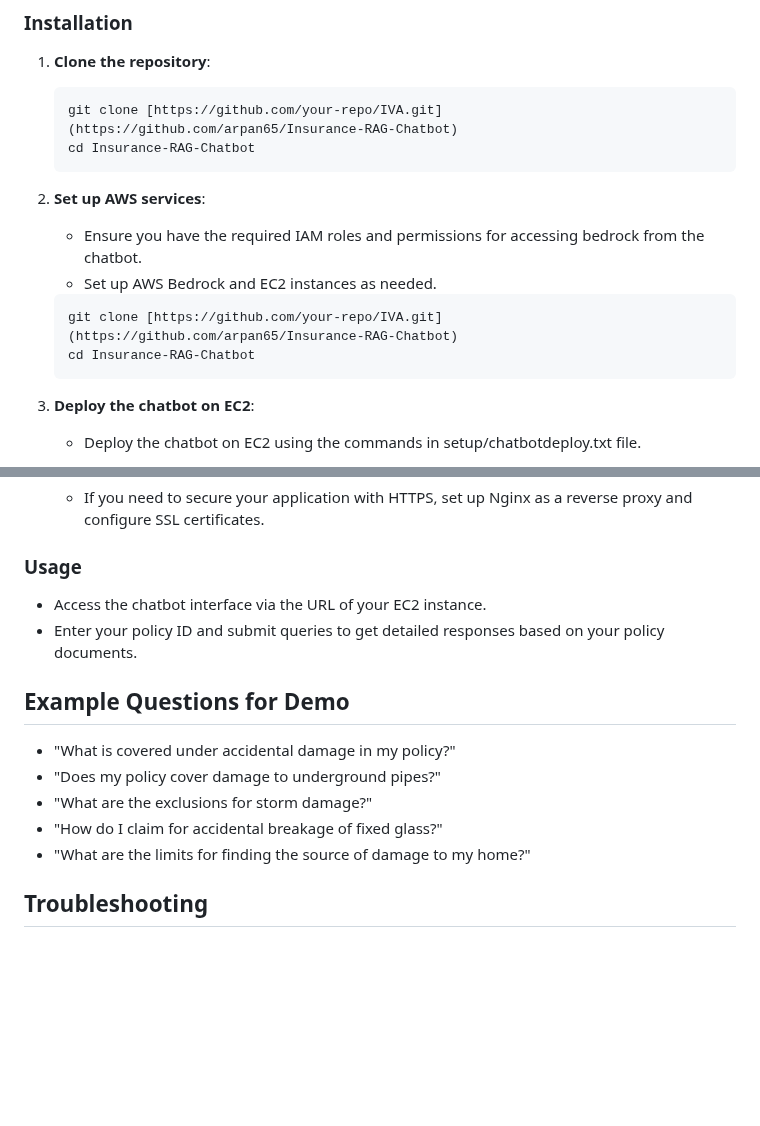
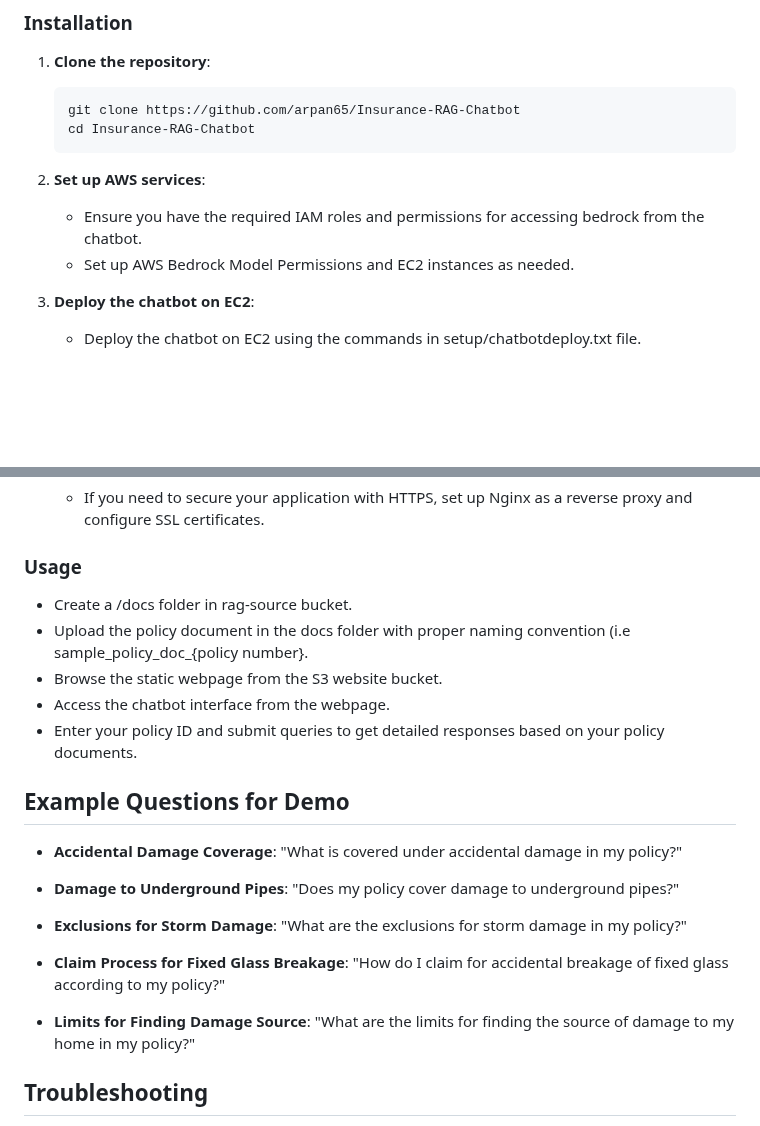
Before and after one commit to arpan65/Insurance-RAG-Chatbot, a Markdown page: README.md, 2 parts joined by grey strips. GitHub-like rendering; blank space fills up the shorter version.

````diff
--- a/README.md
+++ b/README.md
@@ -44,18 +44,14 @@ IVA is a prototype chatbot designed to retrieve and generate answers to policy h
 1. **Clone the repository**:
 
     ```bash
-    git clone [https://github.com/your-repo/IVA.git](https://github.com/arpan65/Insurance-RAG-Chatbot)
+    git clone https://github.com/arpan65/Insurance-RAG-Chatbot
     cd Insurance-RAG-Chatbot
     ```
 
 2. **Set up AWS services**:
 
     - Ensure you have the required IAM roles and permissions for accessing bedrock from the chatbot.
-    - Set up AWS Bedrock and EC2 instances as needed.
-    ```bash
-    git clone [https://github.com/your-repo/IVA.git](https://github.com/arpan65/Insurance-RAG-Chatbot)
-    cd Insurance-RAG-Chatbot
-    ```
+    - Set up AWS Bedrock Model Permissions and EC2 instances as needed.
 
 3. **Deploy the chatbot on EC2**:
 
@@ -82,16 +78,23 @@ IVA is a prototype chatbot designed to retrieve and generate answers to policy h
 
 ### Usage
 
-- Access the chatbot interface via the URL of your EC2 instance.
+- Create a /docs folder in rag-source bucket.
+- Upload the policy document in the docs folder with proper naming convention (i.e sample_policy_doc_{policy number}.
+- Browse the static webpage from  the S3 website bucket.
+- Access the chatbot interface from the webpage.
 - Enter your policy ID and submit queries to get detailed responses based on your policy documents.
 
 ## Example Questions for Demo
 
-- "What is covered under accidental damage in my policy?"
-- "Does my policy cover damage to underground pipes?"
-- "What are the exclusions for storm damage?"
-- "How do I claim for accidental breakage of fixed glass?"
-- "What are the limits for finding the source of damage to my home?"
+- **Accidental Damage Coverage**: "What is covered under accidental damage in my policy?"
+- **Damage to Underground Pipes**: "Does my policy cover damage to underground pipes?"
+
+- **Exclusions for Storm Damage**: "What are the exclusions for storm damage in my policy?"
+
+- **Claim Process for Fixed Glass Breakage**: "How do I claim for accidental breakage of fixed glass according to my policy?"
+
+- **Limits for Finding Damage Source**: "What are the limits for finding the source of damage to my home in my policy?"
+
 
 ## Troubleshooting
 
````
